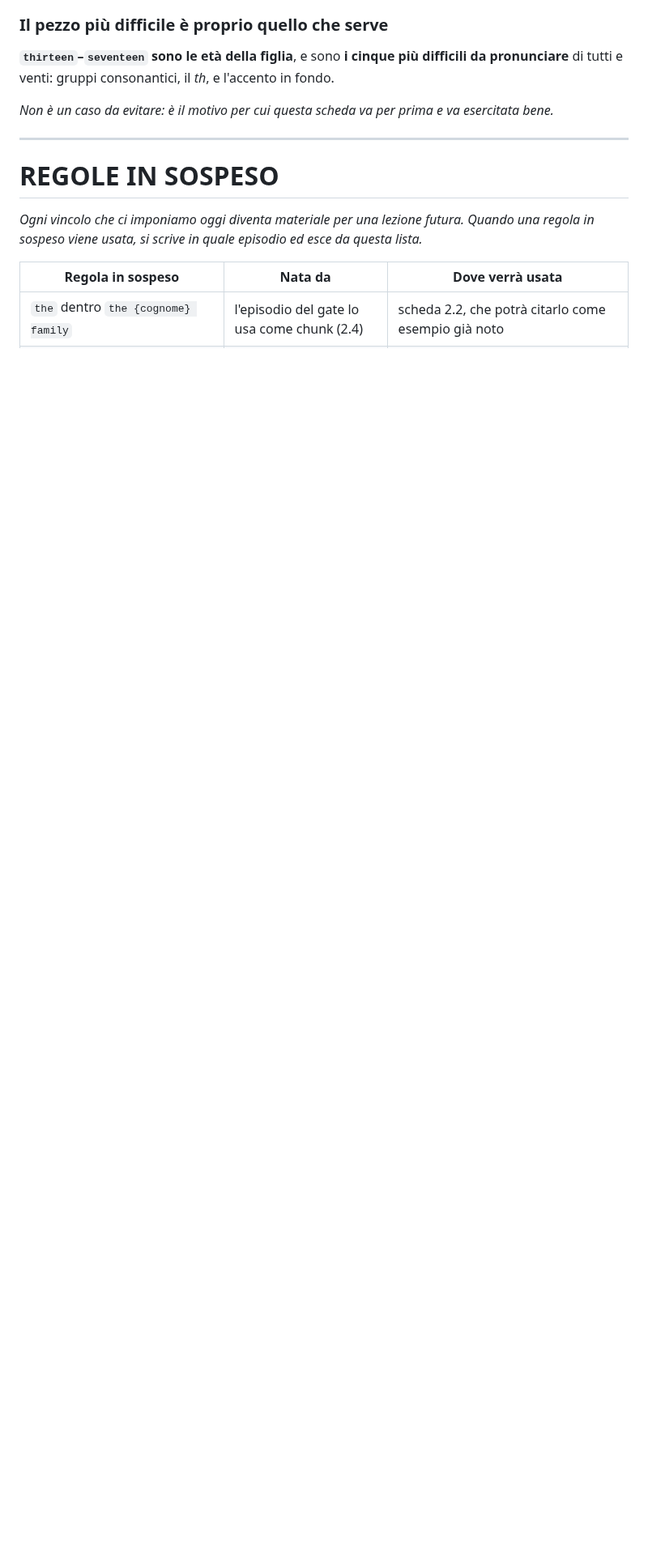
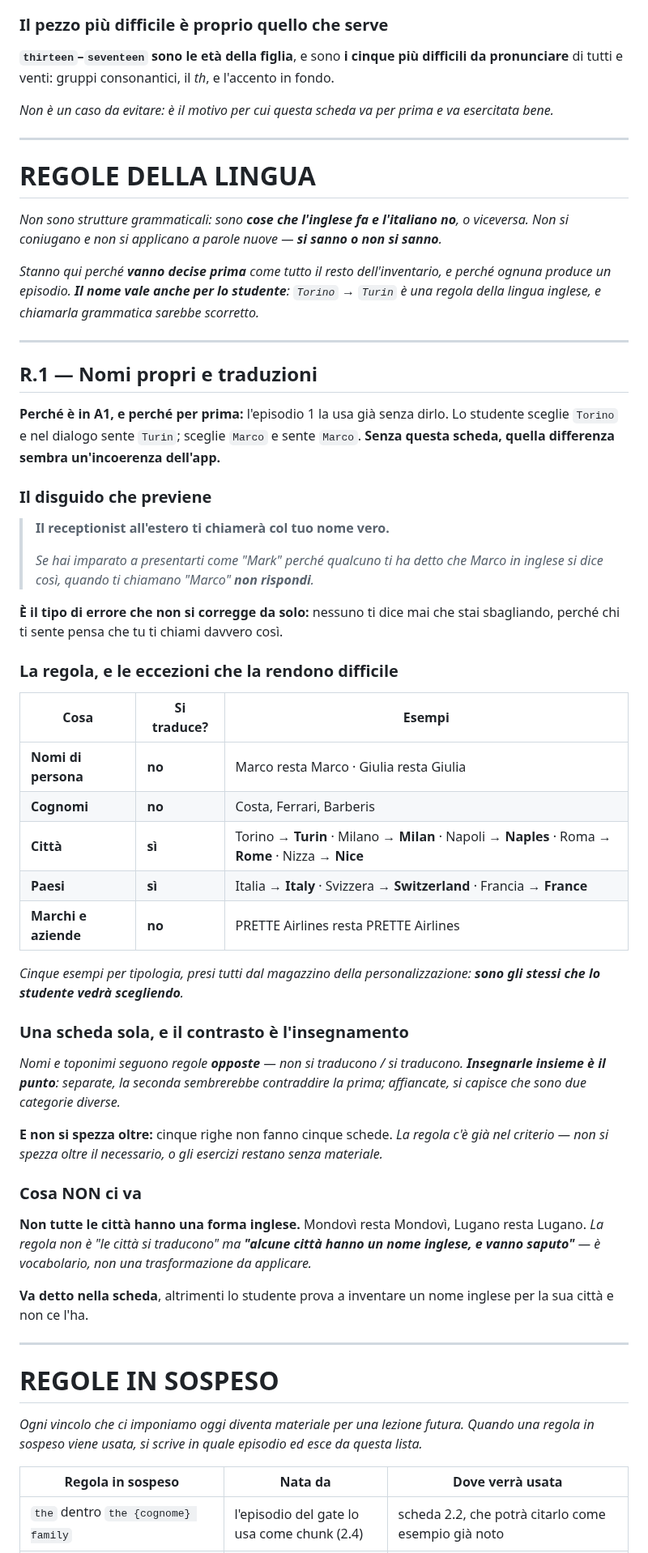
Before and after one commit to dav-te-pd/base-inglese, a Markdown page: docs/it/inventario-grammaticale.md, the part around one of its changes. Shown at 81% size. Rendered like a GitHub page; blank space fills up the shorter version.

```diff
--- a/docs/it/inventario-grammaticale.md
+++ b/docs/it/inventario-grammaticale.md
@@ -304,6 +307,66 @@ pronunciare** di tutti e venti: gruppi consonantici, il *th*, e l'accento in fon
 
 ---
 
+# REGOLE DELLA LINGUA
+
+*Non sono strutture grammaticali: sono **cose che l'inglese fa e l'italiano no**, o viceversa.
+Non si coniugano e non si applicano a parole nuove — **si sanno o non si sanno**.*
+
+*Stanno qui perché **vanno decise prima** come tutto il resto dell'inventario, e perché ognuna
+produce un episodio. **Il nome vale anche per lo studente**: `Torino` → `Turin` è una regola
+della lingua inglese, e chiamarla grammatica sarebbe scorretto.*
+
+---
+
+## R.1 — Nomi propri e traduzioni
+
+**Perché è in A1, e perché per prima:** l'episodio 1 la usa già senza dirlo. Lo studente sceglie
+`Torino` e nel dialogo sente `Turin`; sceglie `Marco` e sente `Marco`. **Senza questa scheda,
+quella differenza sembra un'incoerenza dell'app.**
+
+### Il disguido che previene
+
+> **Il receptionist all'estero ti chiamerà col tuo nome vero.**
+>
+> *Se hai imparato a presentarti come "Mark" perché qualcuno ti ha detto che Marco in inglese si
+> dice così, quando ti chiamano "Marco" **non rispondi**.*
+
+**È il tipo di errore che non si corregge da solo:** nessuno ti dice mai che stai sbagliando,
+perché chi ti sente pensa che tu ti chiami davvero così.
+
+### La regola, e le eccezioni che la rendono difficile
+
+| Cosa | Si traduce? | Esempi |
+|---|---|---|
+| **Nomi di persona** | **no** | Marco resta Marco · Giulia resta Giulia |
+| **Cognomi** | **no** | Costa, Ferrari, Barberis |
+| **Città** | **sì** | Torino → **Turin** · Milano → **Milan** · Napoli → **Naples** · Roma → **Rome** · Nizza → **Nice** |
+| **Paesi** | **sì** | Italia → **Italy** · Svizzera → **Switzerland** · Francia → **France** |
+| **Marchi e aziende** | **no** | PRETTE Airlines resta PRETTE Airlines |
+
+*Cinque esempi per tipologia, presi tutti dal magazzino della personalizzazione: **sono gli
+stessi che lo studente vedrà scegliendo**.*
+
+### Una scheda sola, e il contrasto è l'insegnamento
+
+*Nomi e toponimi seguono regole **opposte** — non si traducono / si traducono. **Insegnarle
+insieme è il punto**: separate, la seconda sembrerebbe contraddire la prima; affiancate, si
+capisce che sono due categorie diverse.*
+
+**E non si spezza oltre:** cinque righe non fanno cinque schede. *La regola c'è già nel criterio
+— non si spezza oltre il necessario, o gli esercizi restano senza materiale.*
+
+### Cosa NON ci va
+
+**Non tutte le città hanno una forma inglese.** Mondovì resta Mondovì, Lugano resta Lugano. *La
+regola non è "le città si traducono" ma **"alcune città hanno un nome inglese, e vanno saputo"**
+— è vocabolario, non una trasformazione da applicare.*
+
+**Va detto nella scheda**, altrimenti lo studente prova a inventare un nome inglese per la sua
+città e non ce l'ha.
+
+---
+
 # REGOLE IN SOSPESO
 
 *Ogni vincolo che ci imponiamo oggi diventa materiale per una lezione futura. Quando una regola
```
Also changed, not shown: other parts of docs/it/inventario-grammaticale.md (+4 -0 lines).
